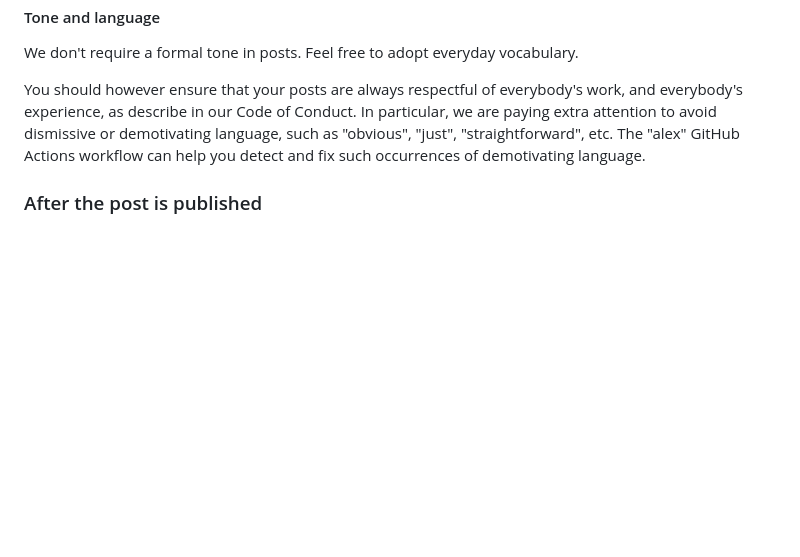
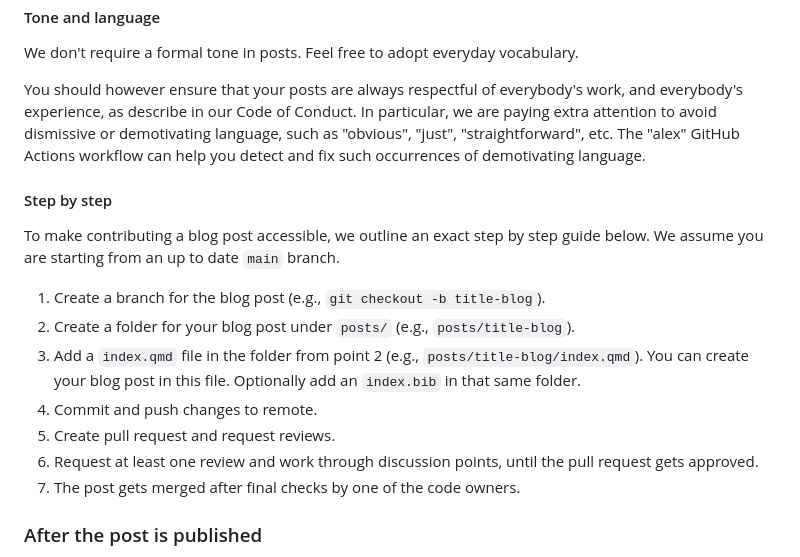
Before and after one commit to epiverse-trace/epiverse-trace.github.io, a Markdown page: .github/CONTRIBUTING.md, the part around the change. GitHub-like rendering; blank space fills up the shorter version.

Commit message:
Add step by step guide to contributing blogs

```diff
--- a/.github/CONTRIBUTING.md
+++ b/.github/CONTRIBUTING.md
@@ -100,6 +100,18 @@ and everybody's experience, as describe in our Code of Conduct.
 In particular, we are paying extra attention to avoid dismissive or demotivating language, such as "obvious", "just", "straightforward", etc.
 The "alex" GitHub Actions workflow can help you detect and fix such occurrences of demotivating language.
 
+#### Step by step
+
+To make contributing a blog post accessible, we outline an exact step by step guide below. We assume you are starting from an up to date `main` branch.
+
+1. Create a branch for the blog post (e.g., `git checkout -b title-blog`).
+2. Create a folder for your blog post under `posts/` (e.g., `posts/title-blog`).
+3. Add a `index.qmd` file in the folder from point 2 (e.g., `posts/title-blog/index.qmd`). You can create your blog post in this file. Optionally add an `index.bib` in that same folder.
+4. Commit and push changes to remote.
+5. Create pull request and request reviews.
+6. Request at least one review and work through discussion points, until the pull request gets approved.
+7. The post gets merged after final checks by one of the code owners.
+
 ### After the post is published
 
 Once your post is published, we already have some systems in place to try and advertise it in the community:
```
